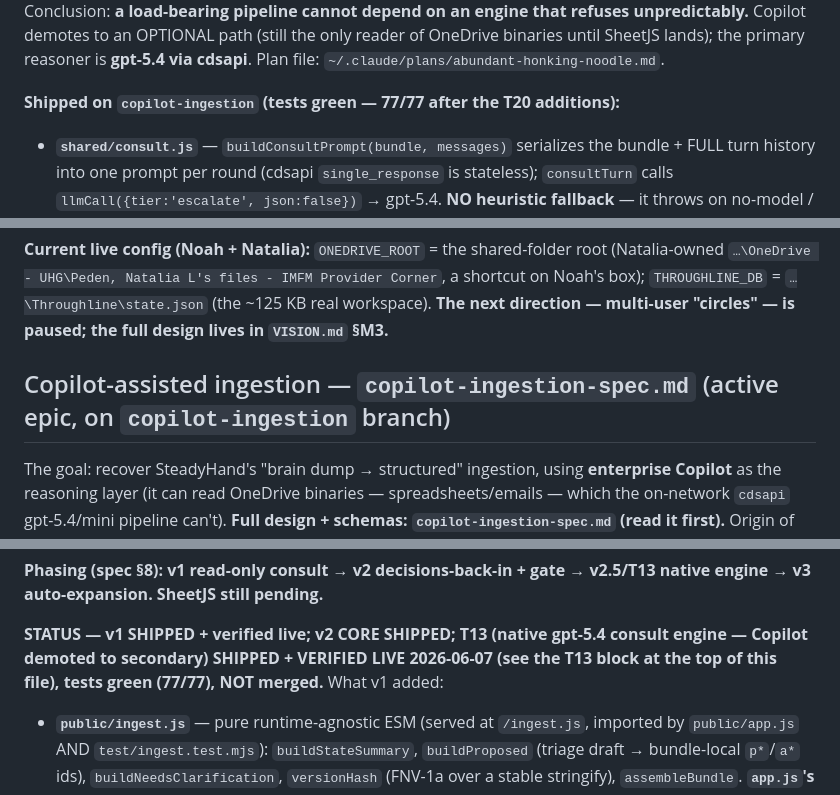
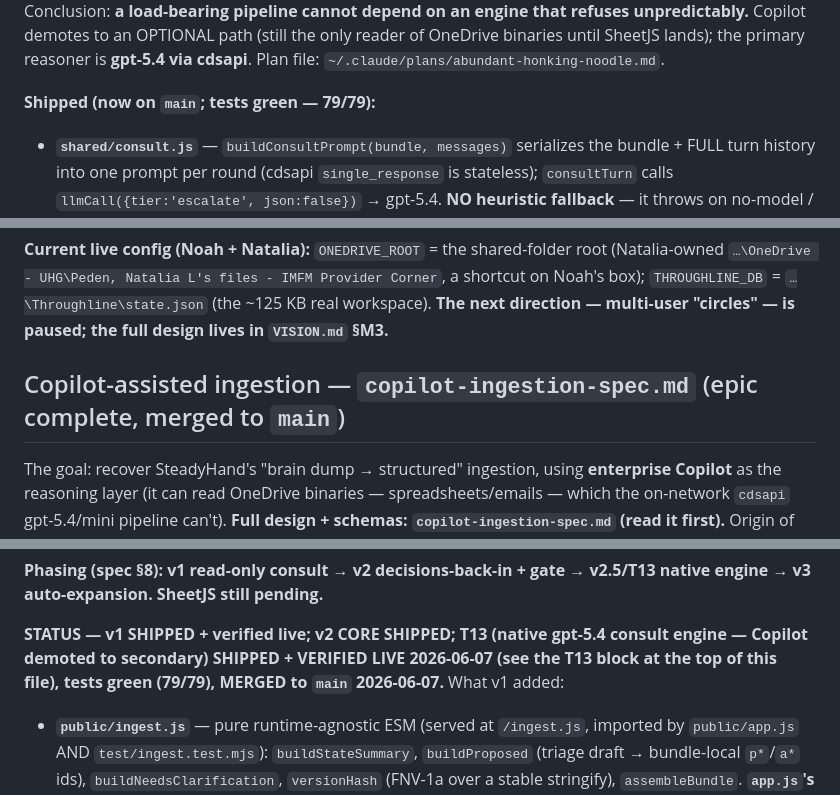
Before and after one commit to noahschmuckler/throughline, a Markdown page: CLAUDE.md, 3 parts joined by grey strips. Drawn GitHub-style.

```diff
--- a/CLAUDE.md
+++ b/CLAUDE.md
@@ -93,7 +96,7 @@ Copilot demotes to an OPTIONAL path (still the only reader of OneDrive
 binaries until SheetJS lands); the primary reasoner is **gpt-5.4 via cdsapi**.
 Plan file: `~/.claude/plans/abundant-honking-noodle.md`.
 
-**Shipped on `copilot-ingestion` (tests green — 77/77 after the T20 additions):**
+**Shipped (now on `main`; tests green — 79/79):**
 - **`shared/consult.js`** — `buildConsultPrompt(bundle, messages)` serializes
   the bundle + FULL turn history into one prompt per round (cdsapi
   `single_response` is stateless); `consultTurn` calls
@@ -427,7 +387,7 @@ a shortcut on Noah's box); `THROUGHLINE_DB` = `…\Throughline\state.json` (the
 ~125 KB real workspace). **The next direction — multi-user "circles" — is paused;
 the full design lives in `VISION.md` §M3.**
 
-## Copilot-assisted ingestion — `copilot-ingestion-spec.md` (active epic, on `copilot-ingestion` branch)
+## Copilot-assisted ingestion — `copilot-ingestion-spec.md` (epic complete, merged to `main`)
 
 The goal: recover SteadyHand's "brain dump → structured" ingestion, using
 **enterprise Copilot** as the reasoning layer (it can read OneDrive binaries —
@@ -453,8 +413,8 @@ v2.5/T13 native engine → v3 auto-expansion. SheetJS still pending.**
 
 **STATUS — v1 SHIPPED + verified live; v2 CORE SHIPPED; T13 (native gpt-5.4
 consult engine — Copilot demoted to secondary) SHIPPED + VERIFIED LIVE
-2026-06-07 (see the T13 block at the top of this file), tests green (77/77),
-NOT merged.** What v1 added:
+2026-06-07 (see the T13 block at the top of this file), tests green (79/79),
+MERGED to `main` 2026-06-07.** What v1 added:
 - **`public/ingest.js`** — pure runtime-agnostic ESM (served at `/ingest.js`,
   imported by `public/app.js` AND `test/ingest.test.mjs`): `buildStateSummary`,
   `buildProposed` (triage draft → bundle-local `p*`/`a*` ids), `buildNeedsClarification`,
```
Also changed, not shown: other parts of CLAUDE.md (+23 -63 lines).
